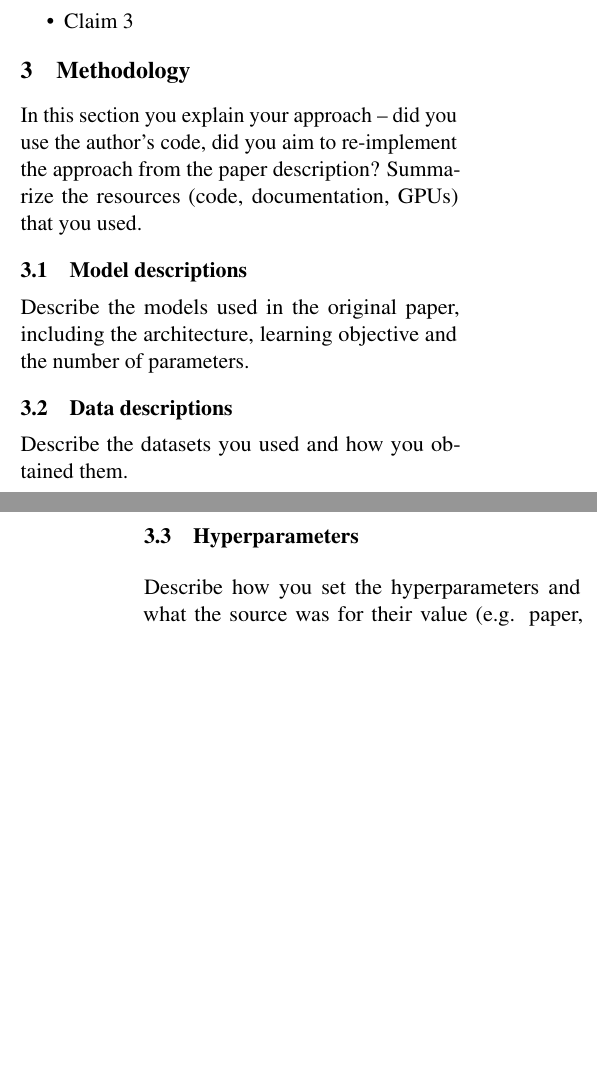
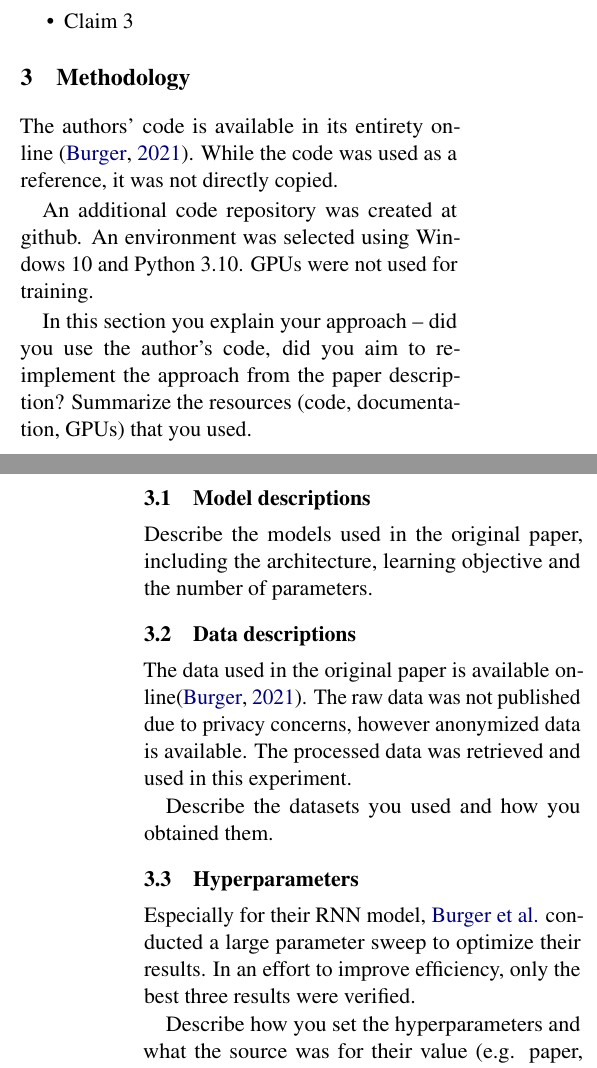
Before and after one commit to mich1eal/cs598_dl4hc, a LaTeX document (submissions/draft/acl2021.tex): two parts of the columns of pages 1 and 2 of 3, joined at a grey line, cut so that both start at the same text, the shorter picture padded with empty space. Compiled offline with pdfLaTeX.

Commit message:
Added some words

```diff
--- a/submissions/draft/acl2021.tex
+++ b/submissions/draft/acl2021.tex
@@ -90,6 +90,9 @@ Clearly itemize the claims you are testing:
 
 
 \section{Methodology}
+The authors' code is available in its entirety online \citep{burger_2021_data}. While the code was used as a reference, it was not directly copied.
+
+An additional code repository was created at github. An environment was selected using Windows 10 and Python 3.10. GPUs were not used for training.
 
 In this section you explain your approach -- did you use the author's code, did you aim to re-implement the approach from the paper description? Summarize the resources (code, documentation, GPUs) that you used.
 
@@ -97,15 +100,22 @@ In this section you explain your approach -- did you use the author's code, did
 Describe the models used in the original paper, including the architecture, learning objective and the number of parameters.
 
 \subsection{Data descriptions}
+The data used in the original paper is available online\citep{burger_2021_data}. The raw data was not published due to privacy concerns, however anonymized data is available. The processed data was retrieved and used in this experiment.
+
 Describe the datasets you used and how you obtained them.
 
 \subsection{Hyperparameters}
+Especially for their RNN model, \citeauthor{burger_2021} conducted a large parameter sweep to optimize their results. In an effort to improve efficiency, only the best three results were verified.
+
+
 Describe how you set the hyperparameters and what the source was for their value (e.g. paper, code or your guess).
 
 \subsection{Implementation}
 Describe whether you use the existing code or write your own code, with the link to the code. Note that the github repo you link to should be public and have a clear documentation.
 
 \subsection{Computational requirements}
+
+
 Provide information on computational requirements for each of your experiments. For example, the number of CPU/GPU hours and memory requirements.
 Mention both your estimation made before running the experiments (i.e. in the proposal) and the actual resources you used to reproducing the experiments.
 \textbf{\textit{You'll need to think about this ahead of time, and write your code in a way that captures this information so you can later add it to this section.} }
```
Also changed, not shown: submissions/draft/acl2021.bib (+7 -8 lines).
